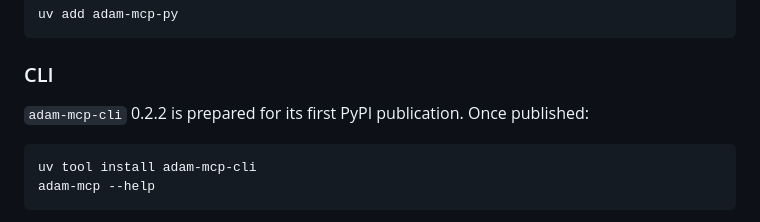
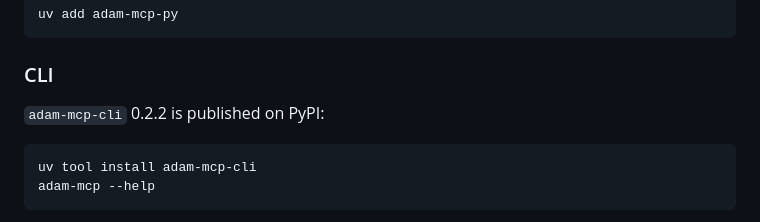
Before and after one commit to dreliq9/adam-mcp-sdk, a Markdown page: README.md, the part around the change. GitHub-like rendering.

Commit message:
docs: mark CLI 0.2.2 published

````diff
--- a/README.md
+++ b/README.md
@@ -61,7 +61,7 @@ uv add adam-mcp-py
 
 ### CLI
 
-`adam-mcp-cli` 0.2.2 is prepared for its first PyPI publication. Once published:
+`adam-mcp-cli` 0.2.2 is published on PyPI:
 
 ```bash
 uv tool install adam-mcp-cli
````
Also changed, not shown: DIRECTION.md (+3 -3 lines).
